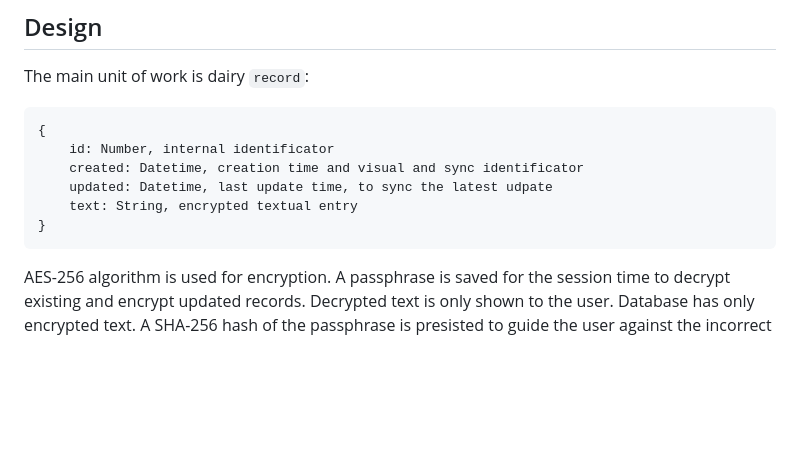
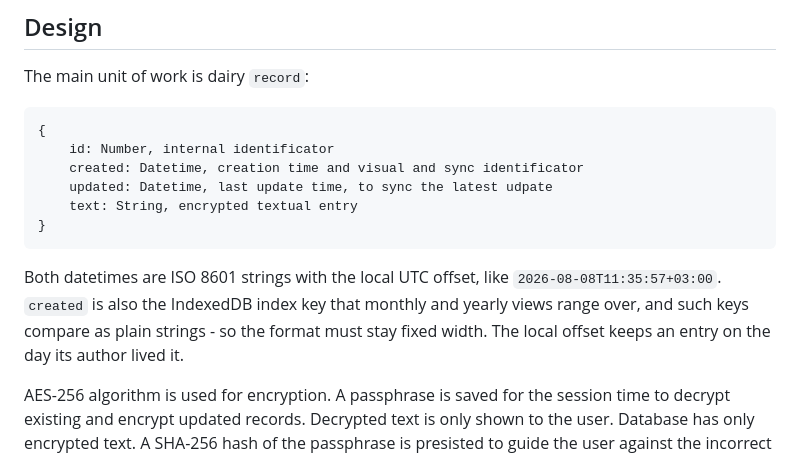
Before and after one commit to barahilia/dayary, a Markdown page: README.md, the part around the change. Rendered like a GitHub page; blank space fills up the shorter version.

````diff
--- a/README.md
+++ b/README.md
@@ -58,6 +58,12 @@ The main unit of work is dairy `record`:
     text: String, encrypted textual entry
 }
 ```
+Both datetimes are ISO 8601 strings with the local UTC offset, like
+`2026-08-08T11:35:57+03:00`. `created` is also the IndexedDB index key
+that monthly and yearly views range over, and such keys compare as
+plain strings - so the format must stay fixed width. The local offset
+keeps an entry on the day its author lived it.
+
 AES-256 algorithm is used for encryption. A passphrase is saved for
 the session time to decrypt existing and encrypt updated records.
 Decrypted text is only shown to the user. Database has only encrypted
````
